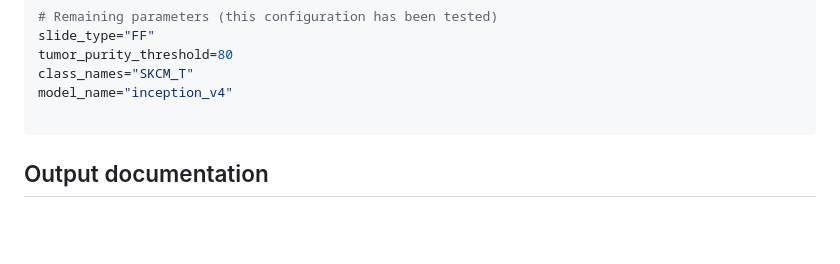
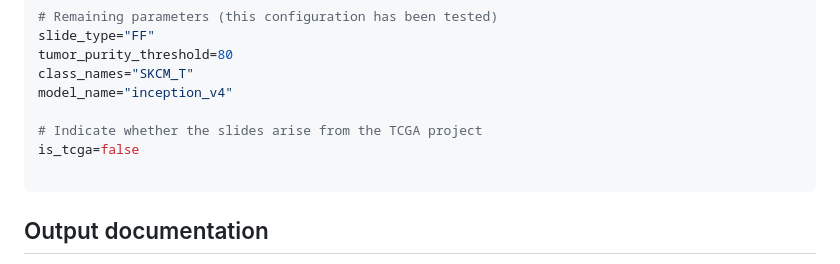
Before and after one commit to SysBioOncology/spotlight_docker, a Markdown page: README.md, the part around the change. Rendered like a GitHub page; blank space fills up the shorter version.

`````diff
--- a/README.md
+++ b/README.md
@@ -63,6 +63,9 @@ tumor_purity_threshold=80
 class_names="SKCM_T"
 model_name="inception_v4"
 
+# Indicate whether the slides arise from the TCGA project
+is_tcga=false
+
 ````
 
 ## Output documentation
`````
